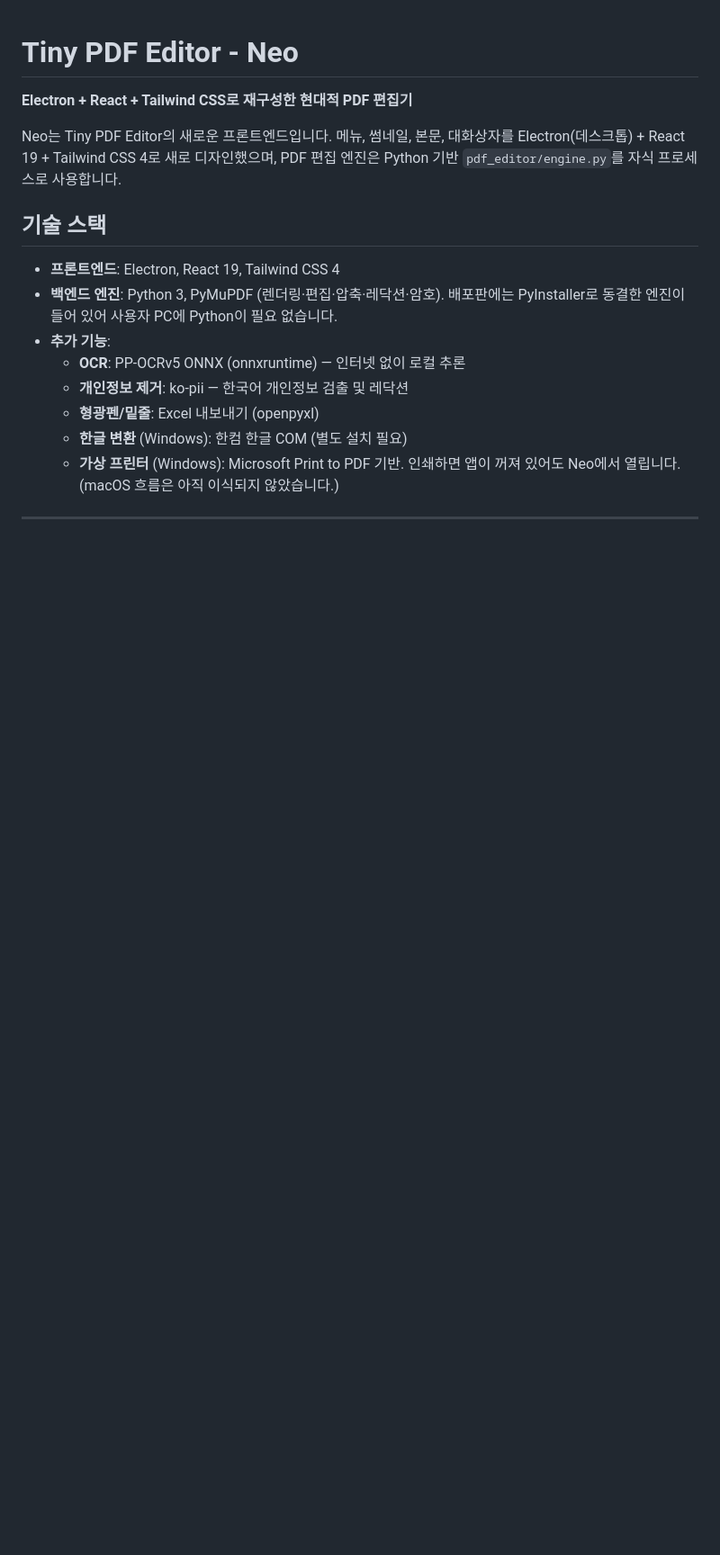
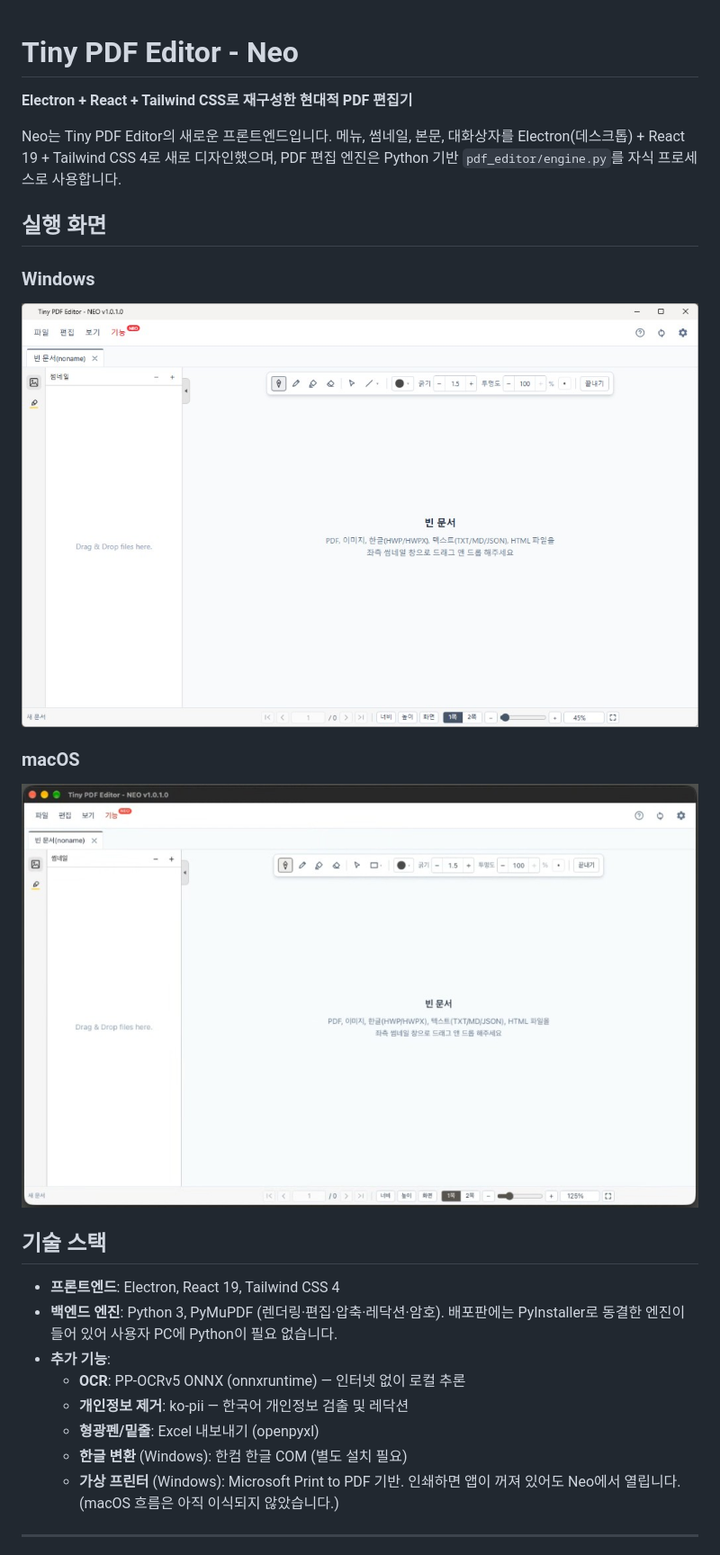
Before and after one commit to soonpyopark/Tiny-PDF-Editor, a Markdown page: README.md, the part around the change. Shown at 90% size. GitHub-like rendering; pictures changed too: assets/screenshot-macos.png, assets/screenshot-windows.png; blank space fills up the shorter version.

Commit message:
release: v1.0.1.1 - 정보 스플래시 복구, README 실행 화면
정보(?) 단추가 window.frame 브리지를 다시 쓰도록 고쳐 스플래시를 열고, README에 Windows·macOS 실행 화면을 넣는다.

Co-authored-by: Cursor <cursoragent@cursor.com>

```diff
--- a/README.md
+++ b/README.md
@@ -3,6 +3,16 @@
 **Electron + React + Tailwind CSS로 재구성한 현대적 PDF 편집기**
 
 Neo는 Tiny PDF Editor의 새로운 프론트엔드입니다. 메뉴, 썸네일, 본문, 대화상자를 Electron(데스크톱) + React 19 + Tailwind CSS 4로 새로 디자인했으며, PDF 편집 엔진은 Python 기반 `pdf_editor/engine.py`를 자식 프로세스로 사용합니다.
+
+## 실행 화면
+
+### Windows
+
+![Tiny PDF Editor - NEO Windows 실행 화면](assets/screenshot-windows.png)
+
+### macOS
+
+![Tiny PDF Editor - NEO macOS 실행 화면](assets/screenshot-macos.png)
 
 ## 기술 스택
 
```
Also changed, not shown: 4 other files.
